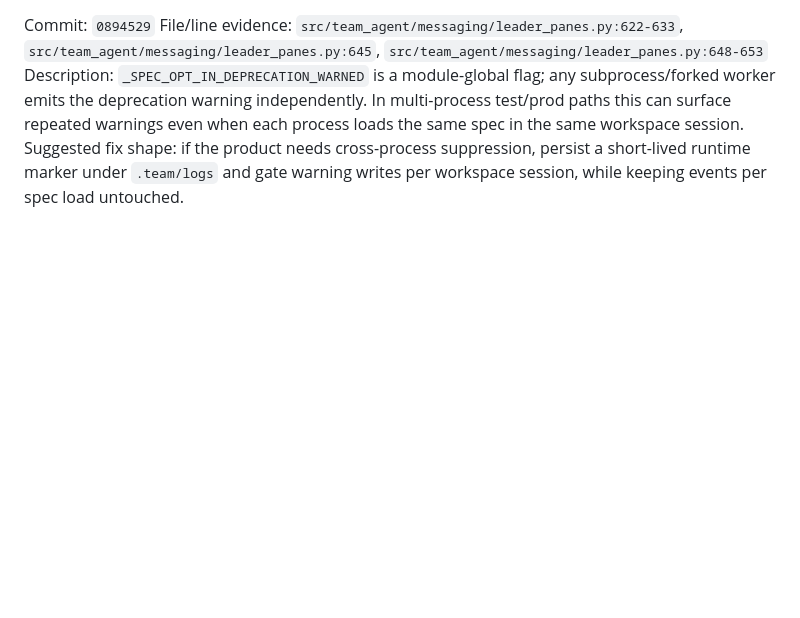
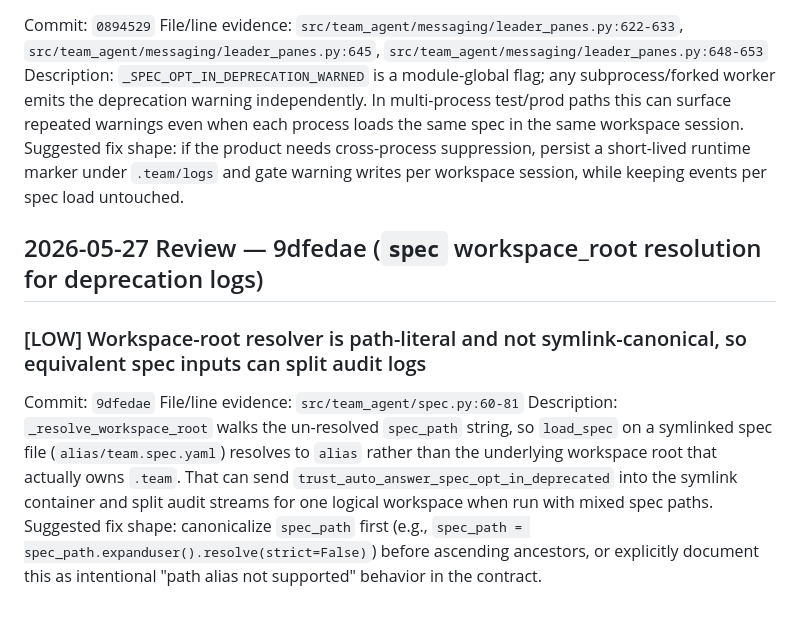
Before and after one commit to Florious95/team-agent, a Markdown page: .team/artifacts/findings-spark-reviewer-2.2.3-slice-2.md, the part around the change. Rendered like a GitHub page; blank space fills up the shorter version.

Commit message:
chore(findings): add spark-reviewer notes for 9dfedae

```diff
--- a/.team/artifacts/findings-spark-reviewer-2.2.3-slice-2.md
+++ b/.team/artifacts/findings-spark-reviewer-2.2.3-slice-2.md
@@ -122,3 +122,12 @@ Commit: `0894529`
 File/line evidence: `src/team_agent/messaging/leader_panes.py:622-633`, `src/team_agent/messaging/leader_panes.py:645`, `src/team_agent/messaging/leader_panes.py:648-653`
 Description: `_SPEC_OPT_IN_DEPRECATION_WARNED` is a module-global flag; any subprocess/forked worker emits the deprecation warning independently. In multi-process test/prod paths this can surface repeated warnings even when each process loads the same spec in the same workspace session.
 Suggested fix shape: if the product needs cross-process suppression, persist a short-lived runtime marker under `.team/logs` and gate warning writes per workspace session, while keeping events per spec load untouched.
+
+## 2026-05-27 Review — 9dfedae (`spec` workspace_root resolution for deprecation logs)
+
+### [LOW] Workspace-root resolver is path-literal and not symlink-canonical, so equivalent spec inputs can split audit logs
+
+Commit: `9dfedae`
+File/line evidence: `src/team_agent/spec.py:60-81`
+Description: `_resolve_workspace_root` walks the un-resolved `spec_path` string, so `load_spec` on a symlinked spec file (`alias/team.spec.yaml`) resolves to `alias` rather than the underlying workspace root that actually owns `.team`. That can send `trust_auto_answer_spec_opt_in_deprecated` into the symlink container and split audit streams for one logical workspace when run with mixed spec paths.
+Suggested fix shape: canonicalize `spec_path` first (e.g., `spec_path = spec_path.expanduser().resolve(strict=False)`) before ascending ancestors, or explicitly document this as intentional "path alias not supported" behavior in the contract.
```
